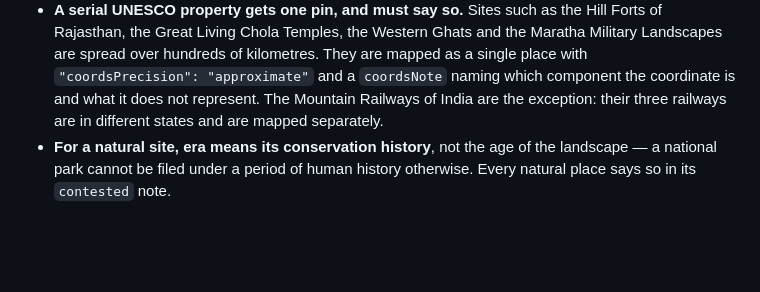
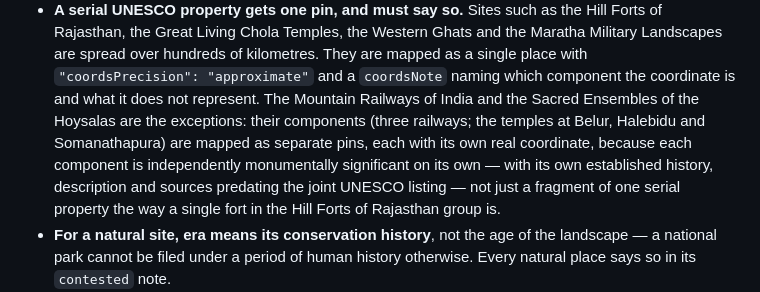
Before and after one commit to pranavek/history-map, a Markdown page: AGENTS.md, the part around the change. GitHub-like rendering; blank space fills up the shorter version.

Commit message:
Document the Hoysala Ensembles pins as a second one-pin-per-serial-property exception
Belur, Halebidu and Somanathapura are three separate pins, not one combined
pin for the 2023 joint UNESCO listing "Sacred Ensembles of the Hoysalas" —
this was an undocumented inconsistency against the site's own rule. Recorded
it the same way the Mountain Railways of India exception already is: each
component is independently monumentally significant, with its own
established history and sources predating the joint listing, so it isn't a
fragment of one property the way a single fort in the Hill Forts of
Rajasthan group is.

```diff
--- a/AGENTS.md
+++ b/AGENTS.md
@@ -106,8 +106,14 @@ map gives search engines nothing to index.
   the Maratha Military Landscapes are spread over hundreds of kilometres. They
   are mapped as a single place with `"coordsPrecision": "approximate"` and a
   `coordsNote` naming which component the coordinate is and what it does not
-  represent. The Mountain Railways of India are the exception: their three
-  railways are in different states and are mapped separately.
+  represent. The Mountain Railways of India and the Sacred Ensembles of the
+  Hoysalas are the exceptions: their components (three railways; the temples
+  at Belur, Halebidu and Somanathapura) are mapped as separate pins, each with
+  its own real coordinate, because each component is independently
+  monumentally significant on its own — with its own established history,
+  description and sources predating the joint UNESCO listing — not just a
+  fragment of one serial property the way a single fort in the Hill Forts of
+  Rajasthan group is.
 - **For a natural site, era means its conservation history**, not the age of the
   landscape — a national park cannot be filed under a period of human history
   otherwise. Every natural place says so in its `contested` note.
```
